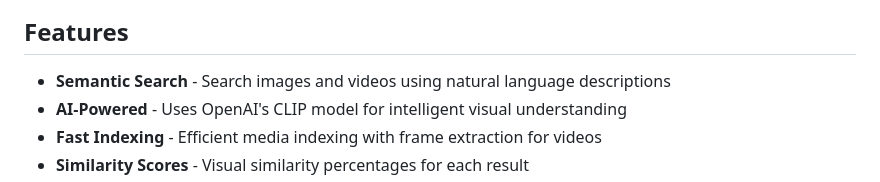
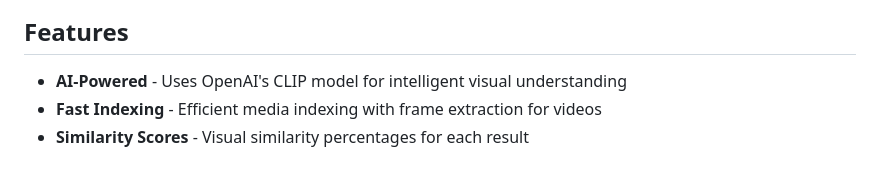
Before and after one commit to medaminechafii/home-ai-gallery, a Markdown page: README.md, the part around the change. GitHub-like rendering.

Commit message:
Refine Features section in README.md
Removed redundant description for Semantic Search feature.

```diff
--- a/README.md
+++ b/README.md
@@ -10,7 +10,6 @@ In my case, my home server is an archlinux machine, but I do think it works with
 
 ## Features
 
-- **Semantic Search** - Search images and videos using natural language descriptions
 - **AI-Powered** - Uses OpenAI's CLIP model for intelligent visual understanding
 -  **Fast Indexing** - Efficient media indexing with frame extraction for videos
 -  **Similarity Scores** - Visual similarity percentages for each result
```
